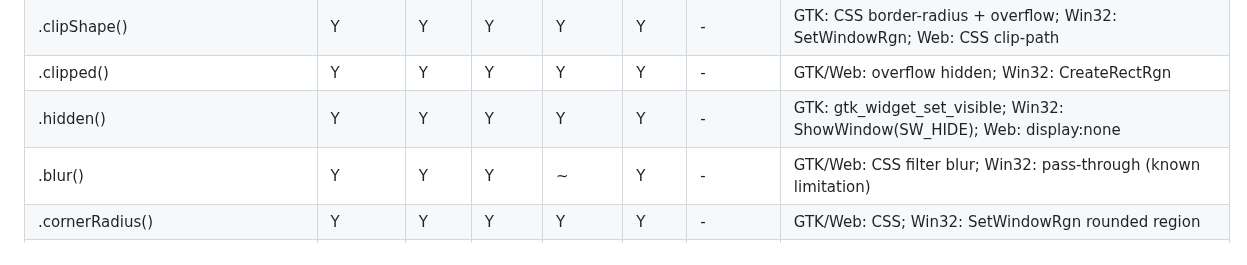
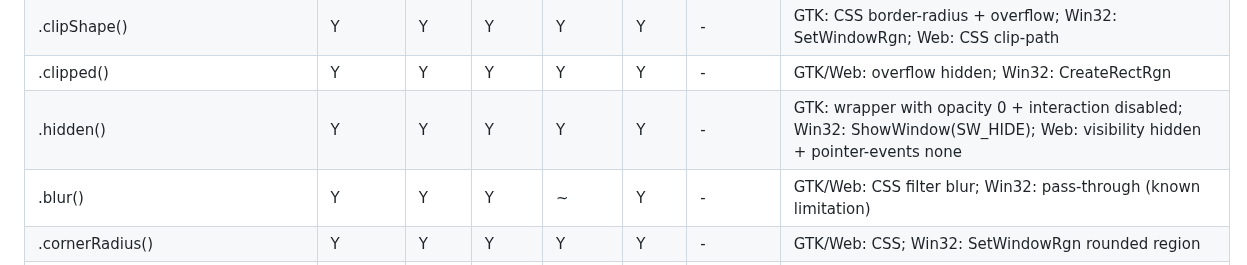
Before and after one commit to codelynx/SwiftOpenUI, a Markdown page: docs/architecture/swiftui-parity-matrix.md, the part around the change. Drawn GitHub-style.

Commit message:
Fix stale .hidden() docs after layout-preservation fixes
Update parity matrix and tracker to reflect actual mechanisms:
GTK4 wrapper with opacity 0 + interaction disabled, Web
visibility hidden + pointer-events none. Win32 ShowWindow noted
as observed but not explicitly guaranteed for layout preservation.

Co-Authored-By: Claude Opus 4.6 (1M context) <noreply@anthropic.com>

```diff
--- a/docs/architecture/swiftui-parity-matrix.md
+++ b/docs/architecture/swiftui-parity-matrix.md
@@ -96,7 +96,7 @@ Last updated: 2026-03-25
 | withAnimation() | Y | Y | Y | Y | Y | ~ | Android: partial |
 | .clipShape() | Y | Y | Y | Y | Y | - | GTK: CSS border-radius + overflow; Win32: SetWindowRgn; Web: CSS clip-path |
 | .clipped() | Y | Y | Y | Y | Y | - | GTK/Web: overflow hidden; Win32: CreateRectRgn |
-| .hidden() | Y | Y | Y | Y | Y | - | GTK: gtk_widget_set_visible; Win32: ShowWindow(SW_HIDE); Web: display:none |
+| .hidden() | Y | Y | Y | Y | Y | - | GTK: wrapper with opacity 0 + interaction disabled; Win32: ShowWindow(SW_HIDE); Web: visibility hidden + pointer-events none |
 | .blur() | Y | Y | Y | ~ | Y | - | GTK/Web: CSS filter blur; Win32: pass-through (known limitation) |
 | .cornerRadius() | Y | Y | Y | Y | Y | - | GTK/Web: CSS; Win32: SetWindowRgn rounded region |
 | .shadow() | Y | Y | Y | Y | Y | - | GTK/Web: CSS; Win32: layered shadow with alpha |
```
Also changed, not shown: 1 other file.
